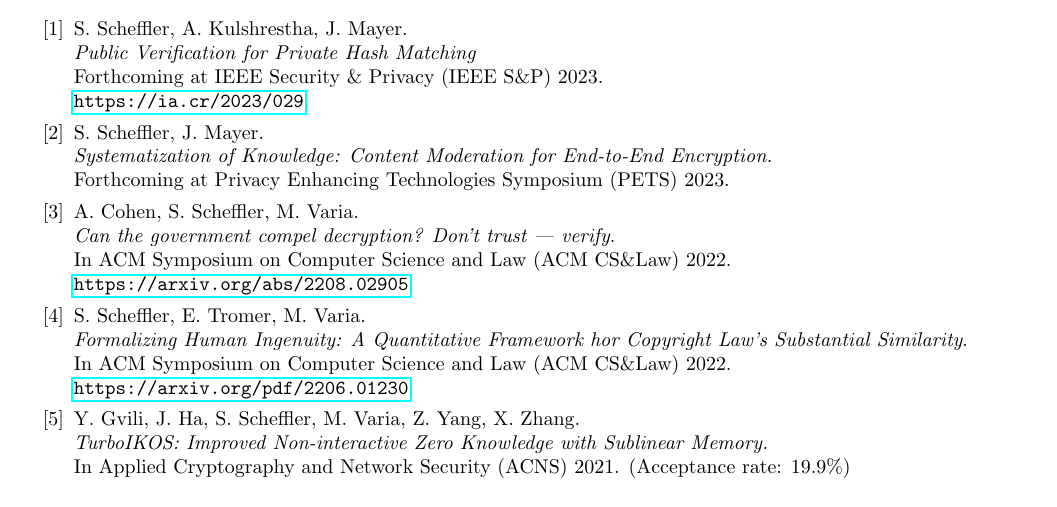
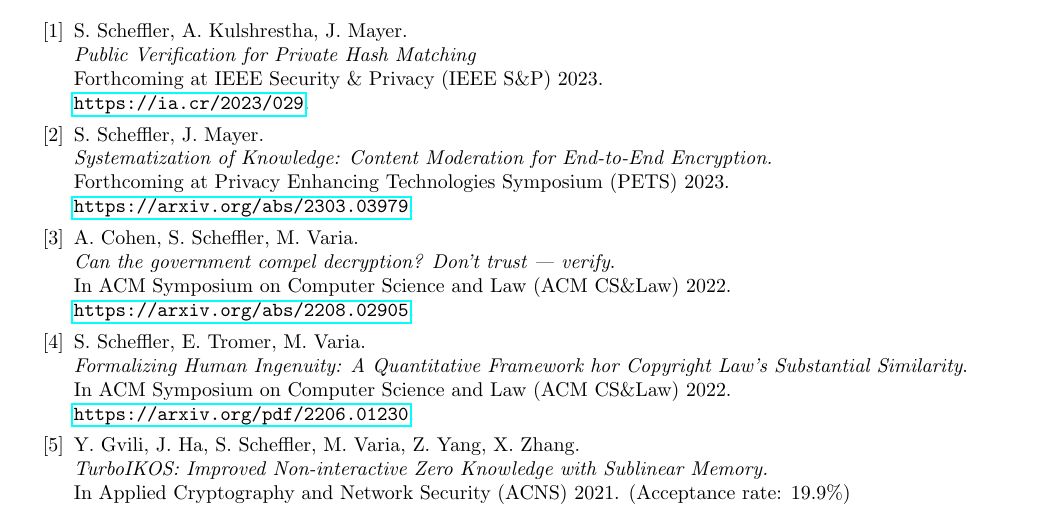
Before and after one commit to sarahscheffler/sarahscheffler-net, a LaTeX CV (cv-folder/cv.tex): part of page 1 of 5, cut so that both start at the same text. Compiled offline with pdfLaTeX.

Commit message:
adding arxiv link for sok

```diff
--- a/cv-folder/cv.tex
+++ b/cv-folder/cv.tex
@@ -78,7 +78,8 @@
 
 \item[\eeesok] S.~Scheffler, J.~Mayer. \\
 \emph{Systematization of Knowledge: Content Moderation for End-to-End Encryption.} \\
-Forthcoming at Privacy Enhancing Technologies Symposium (PETS) 2023.
+Forthcoming at Privacy Enhancing Technologies Symposium (PETS) 2023. \\
+\url{https://arxiv.org/abs/2303.03979}.
 
 \item[\foregoneVerif] A.~Cohen, S.~Scheffler, M.~Varia. \\
 \emph{Can the government compel decryption?  Don't trust --- verify}. \\
```
Also changed, not shown: cv-folder/cv.pdf.
